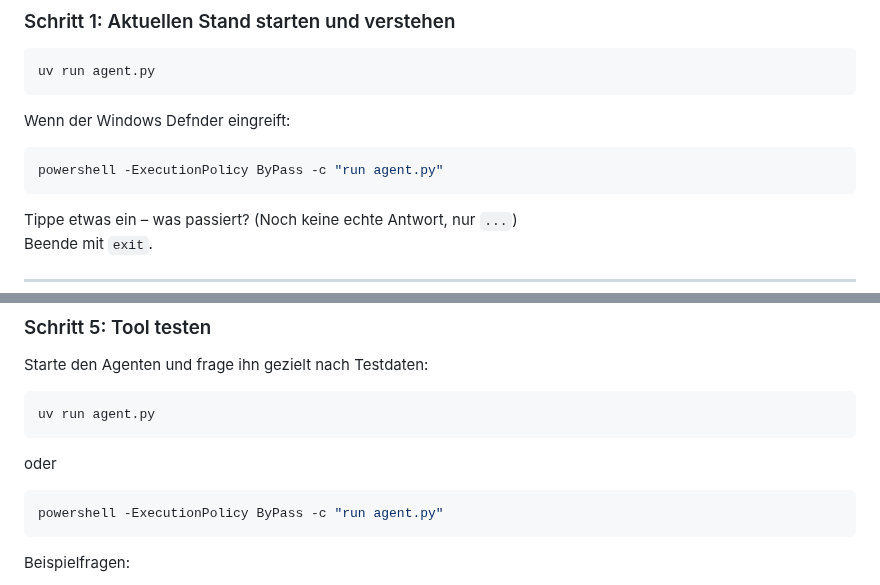
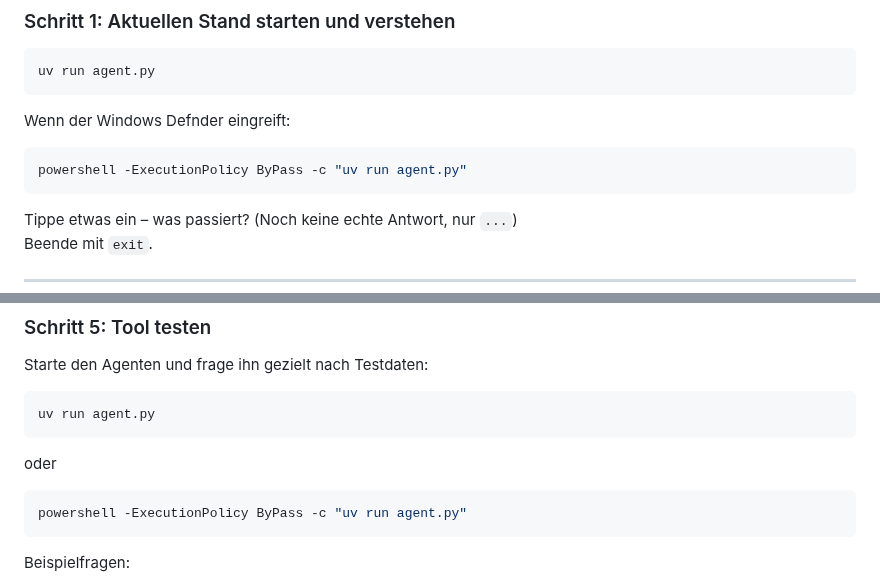
Before and after one commit to Alfer-Star/summit26-agent-mcp-workshop, a Markdown page: python-ai-agent/README.md, 2 parts joined by grey strips. Drawn GitHub-style.

Commit message:
fix missing uv in readme

````diff
--- a/python-ai-agent/README.md
+++ b/python-ai-agent/README.md
@@ -38,7 +38,7 @@ uv run agent.py
 Wenn der Windows Defnder eingreift:
 
 ```bash
-powershell -ExecutionPolicy ByPass -c "run agent.py"
+powershell -ExecutionPolicy ByPass -c "uv run agent.py"
 ```
 
 Tippe etwas ein – was passiert? (Noch keine echte Antwort, nur `...`)
@@ -161,7 +161,7 @@ uv run agent.py
 oder
 
 ```bash
-powershell -ExecutionPolicy ByPass -c "run agent.py"
+powershell -ExecutionPolicy ByPass -c "uv run agent.py"
 ```
 
 Beispielfragen:
````
